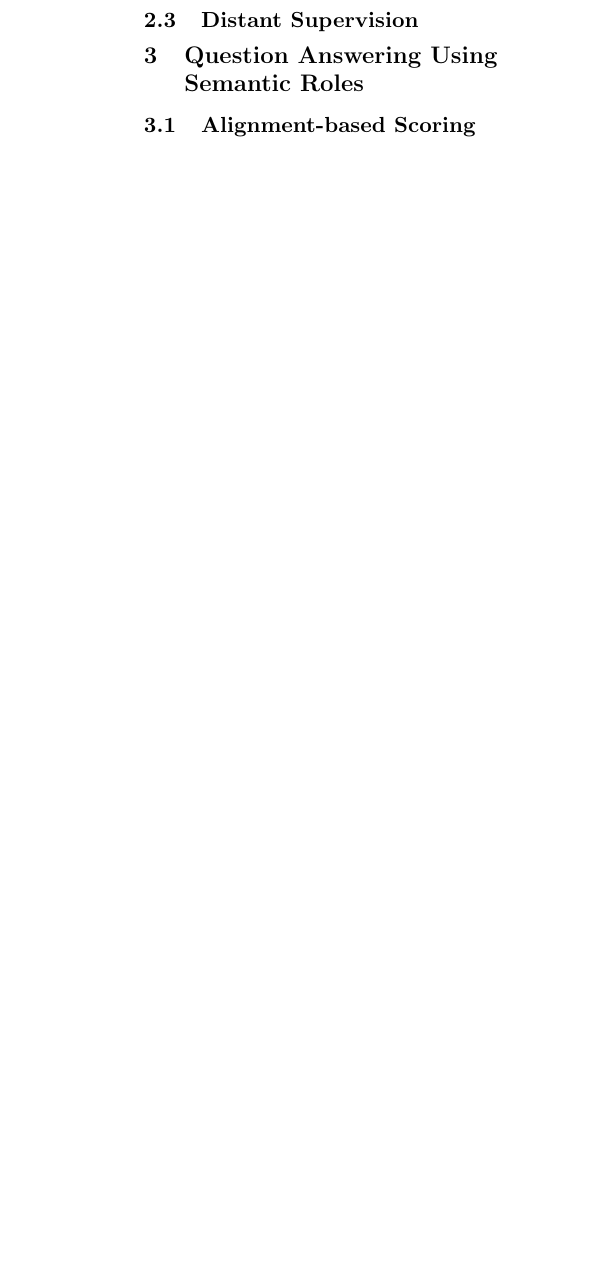
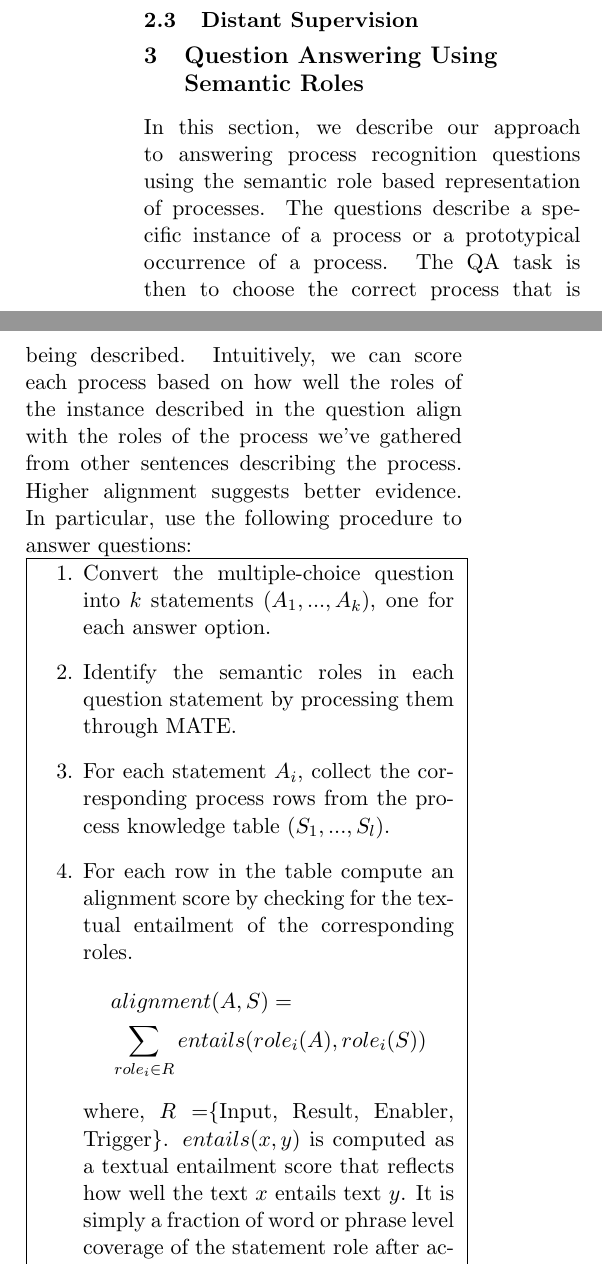
Before and after one commit to StonyBrookNLP/process-qa-paper, a LaTeX paper (main.tex, which reads body/qa.tex): part of one column of page 3 of 3 before the commit and two parts of the columns of page 3 of 4 after it, the two joined at a grey line, cut so that both start at the same text, the shorter picture padded with empty space. Compiled offline with pdfLaTeX.

Commit message:
Describe QA using SRL

```diff
--- a/body/qa.tex
+++ b/body/qa.tex
@@ -1,4 +1,28 @@
 % !TEX root =  ../main.tex
 \section{Question Answering Using Semantic Roles}
 
-\subsection{Alignment-based Scoring}
+In this section, we describe our approach to answering process recognition questions using the semantic role based representation of processes.
+The questions describe a specific instance of a process or a prototypical occurrence of a process.
+The QA task is then to choose the correct process that is being described.
+Intuitively, we can score each process based on how well the roles of the instance described in the question align with the roles of the process we've gathered from other sentences describing the process.
+Higher alignment suggests better evidence.
+In particular, use the following procedure to answer questions:\\
+\fbox{
+\begin{minipage}{19em}
+\begin{enumerate}
+\item Convert the multiple-choice question into $k$ statements (${A_1, ..., A_k}$), one for each answer option.
+\item Identify the semantic roles in each question statement by processing them through MATE.
+\item For each statement $A_i$, collect the corresponding process rows from the process knowledge table ($S_1, ..., S_l$).
+\item For each row in the table compute an alignment score by checking for the textual entailment of the corresponding roles.
+\begin{align*}
+&alignment(A, S) = \\
+& \sum_{role_i \in R} entails(role_i(A), role_i(S))
+\end{align*}
+where, $R =$\{Input, Result, Enabler, Trigger\}. $entails(x, y)$ is computed as a textual entailment score that reflects how well the text $x$ entails text $y$. It is simply a fraction of word or phrase level coverage of the statement role after accounting for synonyms and hypernyms using WordNet.
+\item Compute the mean of the top 5 alignment scores and use it as the final score for each process.
+\item Return the top scoring process as the answer.
+\end{enumerate}
+\end{minipage}
+}
+Note that this scoring procedure doesn't distinguish between definition and instance sentences.
+The textual entailment component is relied upon to provide the type resolution (e.g., water is a type of liquid).
```
